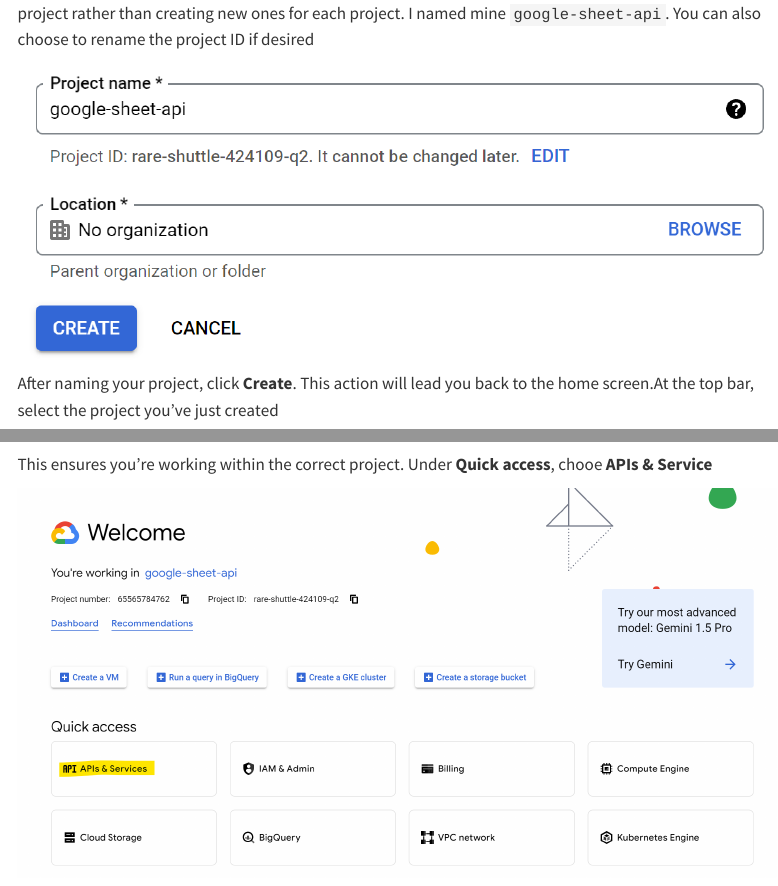
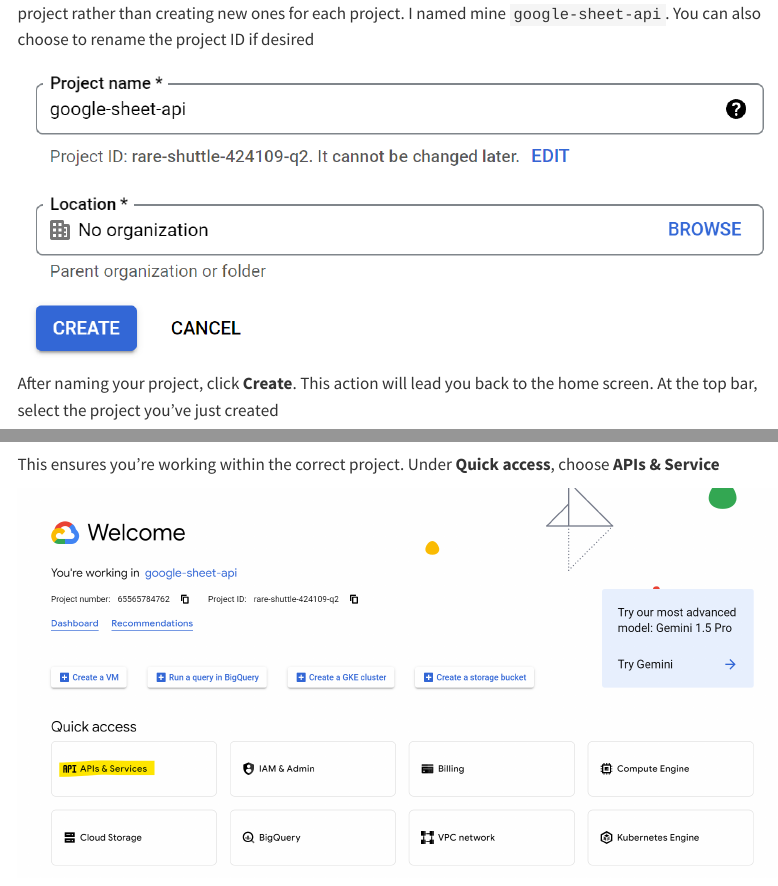
Before and after one commit to hiennguyenmm/connect-ggs, a Quarto document (integrate-python-google-sheet.qmd): the page in a window 1100 px wide, from 590 px down, and a second part further down, joined at a grey line. Rendered offline with R 4.5, knitr and Pandoc in place of Quarto, with nearby package versions; some code elsewhere in the file could not run offline; menus at the side of the page are left out.

Commit message:
reword quarto file and re-generate html

```diff
--- a/integrate-python-google-sheet.qmd
+++ b/integrate-python-google-sheet.qmd
@@ -32,11 +32,11 @@
 
 ![](./pics/create-project.png) \
 
-After naming your project, click **Create**. This action will lead you back to the home screen.At the top bar, select the project you've just created \
+After naming your project, click **Create**. This action will lead you back to the home screen. At the top bar, select the project you've just created \
 
 ![](./pics/select-new-project.png) \
 
-This ensures you're working within the correct project. Under **Quick access**, chooe **APIs & Service** \
+This ensures you're working within the correct project. Under **Quick access**, choose **APIs & Service** \
 
 ![](./pics/api.png) \
 
```
Also changed, not shown: integrate-python-google-sheet.html.
